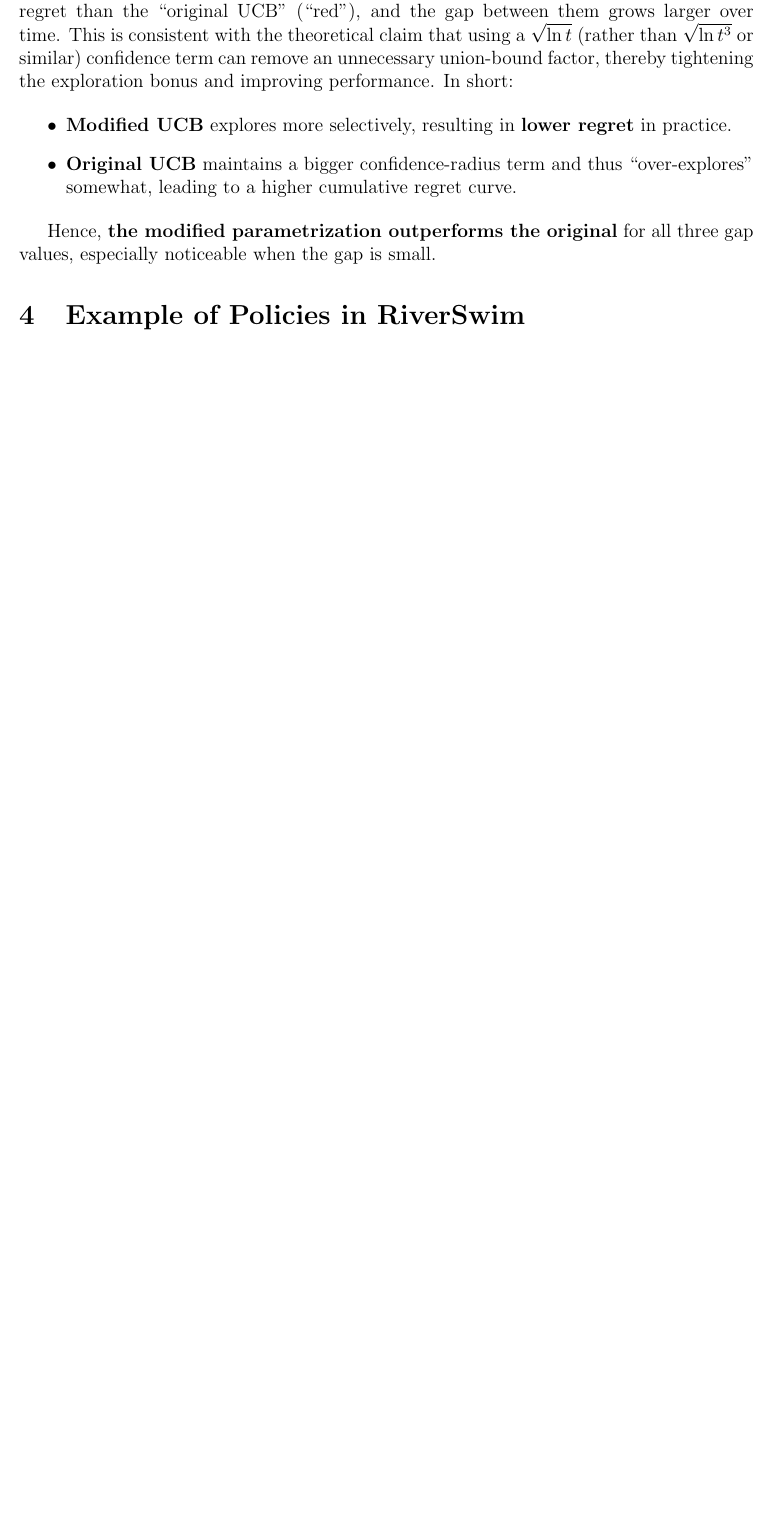
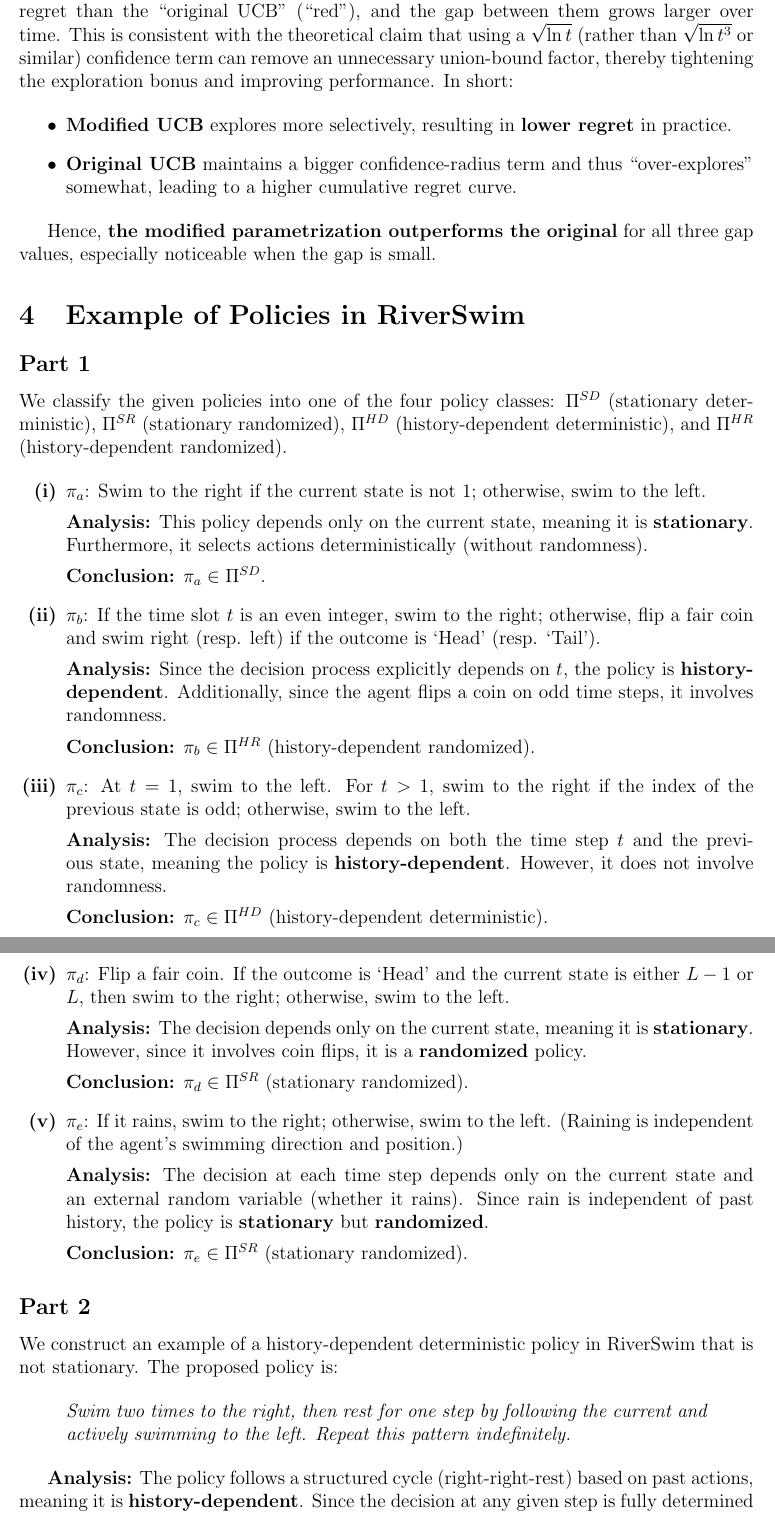
Before and after one commit to davide-marchi/Online-and-Reinforcement-Learning, a LaTeX problem sheet (Home Assignment 1/OReL Template.tex, which reads Home Assignment 1/4.tex): part of page 7 of 7 before the commit and two parts of pages 7 and 8 of 8 after it, the two joined at a grey line, cut so that both start at the same text, the shorter picture padded with empty space. Compiled offline with pdfLaTeX.

Commit message:
Completed excersise 6 (4.tex)

```diff
--- /dev/null
+++ b/Home Assignment 1/4.tex
@@ -0,0 +1,50 @@
+\subsection*{Part 1}
+
+We classify the given policies into one of the four policy classes:
+\(\Pi^{SD}\) (stationary deterministic), \(\Pi^{SR}\) (stationary randomized),
+\(\Pi^{HD}\) (history-dependent deterministic), and \(\Pi^{HR}\) (history-dependent randomized).
+
+\begin{enumerate}
+    \item[\textbf{(i)}] \(\pi_a\): Swim to the right if the current state is not 1; otherwise, swim to the left.
+
+    \textbf{Analysis:} This policy depends only on the current state, meaning it is \textbf{stationary}. Furthermore, it selects actions deterministically (without randomness).
+
+    \textbf{Conclusion:} \(\pi_a \in \Pi^{SD}\).
+
+    \item[\textbf{(ii)}] \(\pi_b\): If the time slot \(t\) is an even integer, swim to the right; otherwise, flip a fair coin and swim right (resp. left) if the outcome is ‘Head’ (resp. ‘Tail’).
+
+    \textbf{Analysis:} Since the decision process explicitly depends on \(t\), the policy is \textbf{history-dependent}. Additionally, since the agent flips a coin on odd time steps, it involves randomness.
+
+    \textbf{Conclusion:} \(\pi_b \in \Pi^{HR}\) (history-dependent randomized).
+
+    \item[\textbf{(iii)}] \(\pi_c\): At \(t=1\), swim to the left. For \(t>1\), swim to the right if the index of the previous state is odd; otherwise, swim to the left.
+
+    \textbf{Analysis:} The decision process depends on both the time step \(t\) and the previous state, meaning the policy is \textbf{history-dependent}. However, it does not involve randomness.
+
+    \textbf{Conclusion:} \(\pi_c \in \Pi^{HD}\) (history-dependent deterministic).
+
+    \item[\textbf{(iv)}] \(\pi_d\): Flip a fair coin. If the outcome is ‘Head’ and the current state is either \(L-1\) or \(L\), then swim to the right; otherwise, swim to the left.
+
+    \textbf{Analysis:} The decision depends only on the current state, meaning it is \textbf{stationary}. However, since it involves coin flips, it is a \textbf{randomized} policy.
+
+    \textbf{Conclusion:} \(\pi_d \in \Pi^{SR}\) (stationary randomized).
+
+    \item[\textbf{(v)}] \(\pi_e\): If it rains, swim to the right; otherwise, swim to the left. (Raining is independent of the agent’s swimming direction and position.)
+
+    \textbf{Analysis:} The decision at each time step depends only on the current state and an external random variable (whether it rains). Since rain is independent of past history, the policy is \textbf{stationary} but \textbf{randomized}.
+
+    \textbf{Conclusion:} \(\pi_e \in \Pi^{SR}\) (stationary randomized).
+
+\end{enumerate}
+
+\subsection*{Part 2}
+
+We construct an example of a history-dependent deterministic policy in RiverSwim that is not stationary. The proposed policy is:
+
+\begin{quote}
+\textit{Swim two times to the right, then rest for one step by following the current and actively swimming to the left. Repeat this pattern indefinitely.}
+\end{quote}
+
+\textbf{Analysis:} The policy follows a structured cycle (right-right-rest) based on past actions, meaning it is \textbf{history-dependent}. Since the decision at any given step is fully determined by the policy’s rule, it is \textbf{deterministic}.
+
+\textbf{Conclusion:} This policy belongs to \(\Pi^{HD}\) (history-dependent deterministic).
```
Also changed, not shown: Home Assignment 1/OReL Template.tex (+1 -0 lines), Home Assignment 1/OReL Template.pdf, 6 other files.
